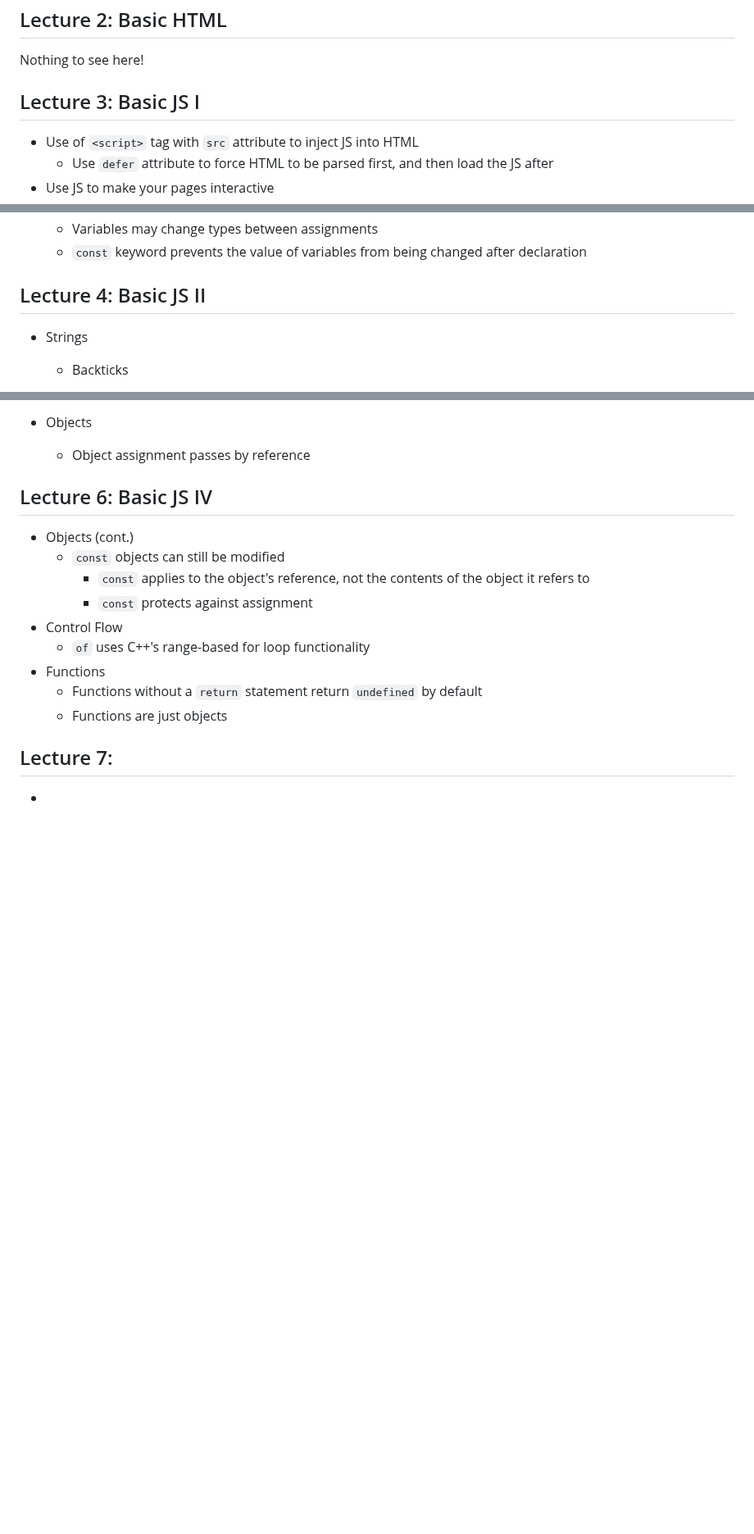
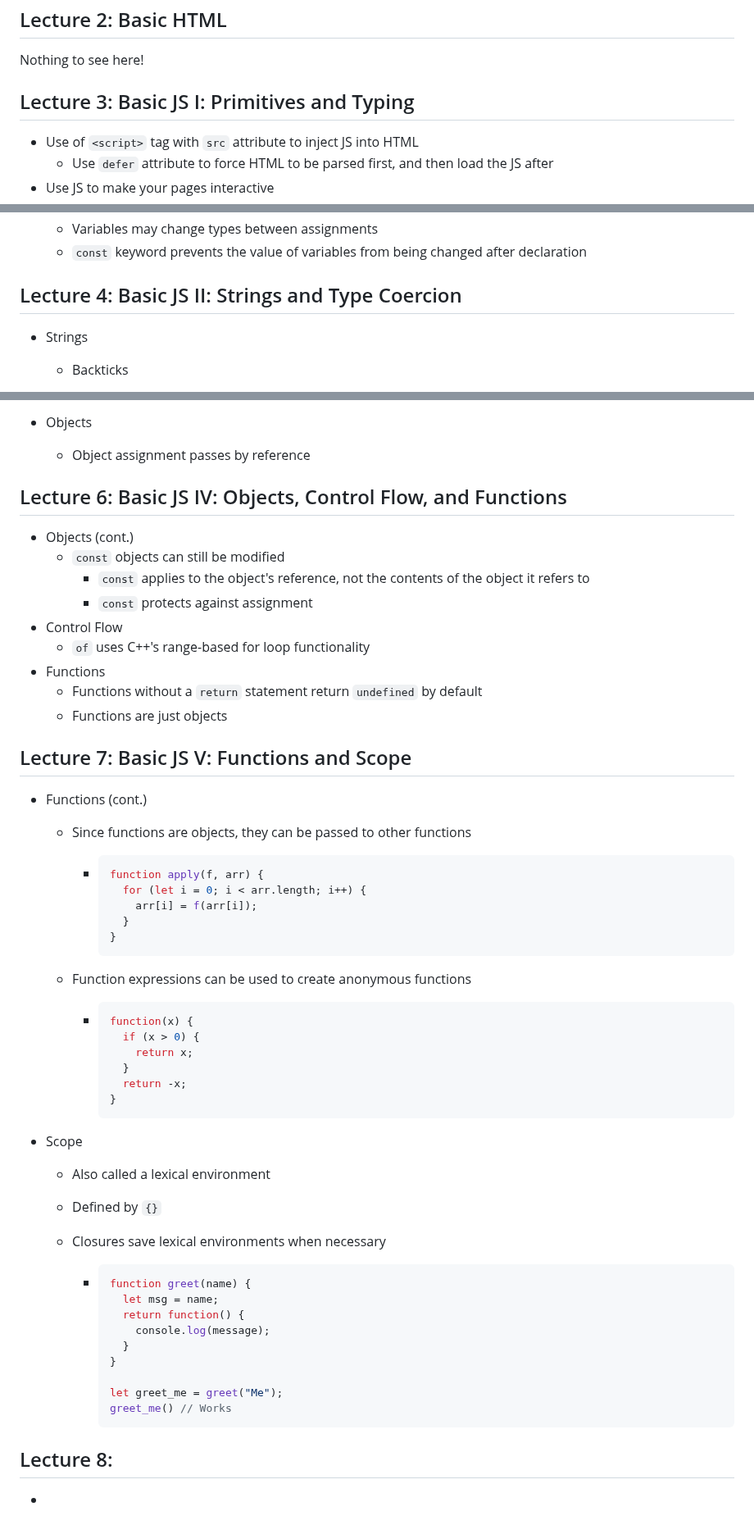
Before and after one commit to czhangy/UCLA-CS-Electives, a Markdown page: Misc/COMPTNG-40A/notes.md, 3 parts joined by grey strips. Shown at 82% size. Drawn GitHub-style; blank space fills up the shorter version.

Commit message:
04/17/23 update | COMPTNG 40A: Lecture 7 notes

````diff
--- a/Misc/COMPTNG-40A/notes.md
+++ b/Misc/COMPTNG-40A/notes.md
@@ -14,7 +14,7 @@ Nothing to see here!
 
 
 
-## Lecture 3: Basic JS I
+## Lecture 3: Basic JS I: Primitives and Typing
 
 - Use of `<script>` tag with `src` attribute to inject JS into HTML
   - Use `defer` attribute to force HTML to be parsed first, and then load the JS after
@@ -32,7 +32,7 @@ Nothing to see here!
 
 
 
-## Lecture 4: Basic JS II
+## Lecture 4: Basic JS II: Strings and Type Coercion
 
 - Strings
 
@@ -139,7 +139,7 @@ Nothing to see here!
 
 
 
-## Lecture 6: Basic JS IV
+## Lecture 6: Basic JS IV: Objects, Control Flow, and Functions
 
 - Objects (cont.)
   - `const` objects can still be modified
@@ -153,6 +153,53 @@ Nothing to see here!
 
 
 
-## Lecture 7:
+## Lecture 7: Basic JS V: Functions and Scope
+
+- Functions (cont.)
+
+  - Since functions are objects, they can be passed to other functions
+
+    - ```js
+      function apply(f, arr) {
+        for (let i = 0; i < arr.length; i++) {
+          arr[i] = f(arr[i]);
+        }
+      }
+      ```
+
+  - Function expressions can be used to create anonymous functions
+
+    - ```js
+      function(x) {
+        if (x > 0) {
+          return x;
+        }
+        return -x;
+      }
+      ```
+
+- Scope
+
+  - Also called a lexical environment
+
+  - Defined by `{}`
+
+  - Closures save lexical environments when necessary
+
+    - ```js
+      function greet(name) {
+        let msg = name;
+        return function() {
+          console.log(message);
+        }
+      }
+
+      let greet_me = greet("Me");
+      greet_me() // Works
+      ```
+
+
+
+## Lecture 8:
 
 -
````
Also changed, not shown: other parts of Misc/COMPTNG-40A/notes.md (+1 -1 lines).
